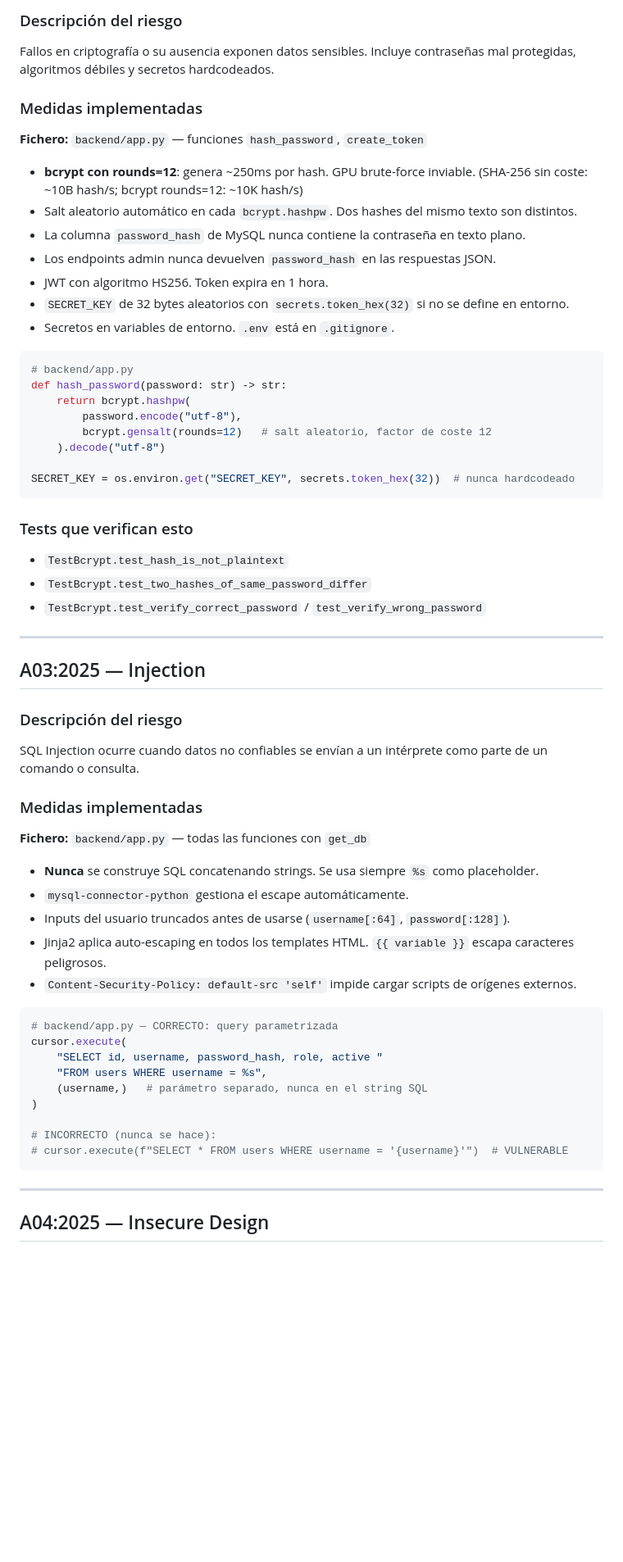
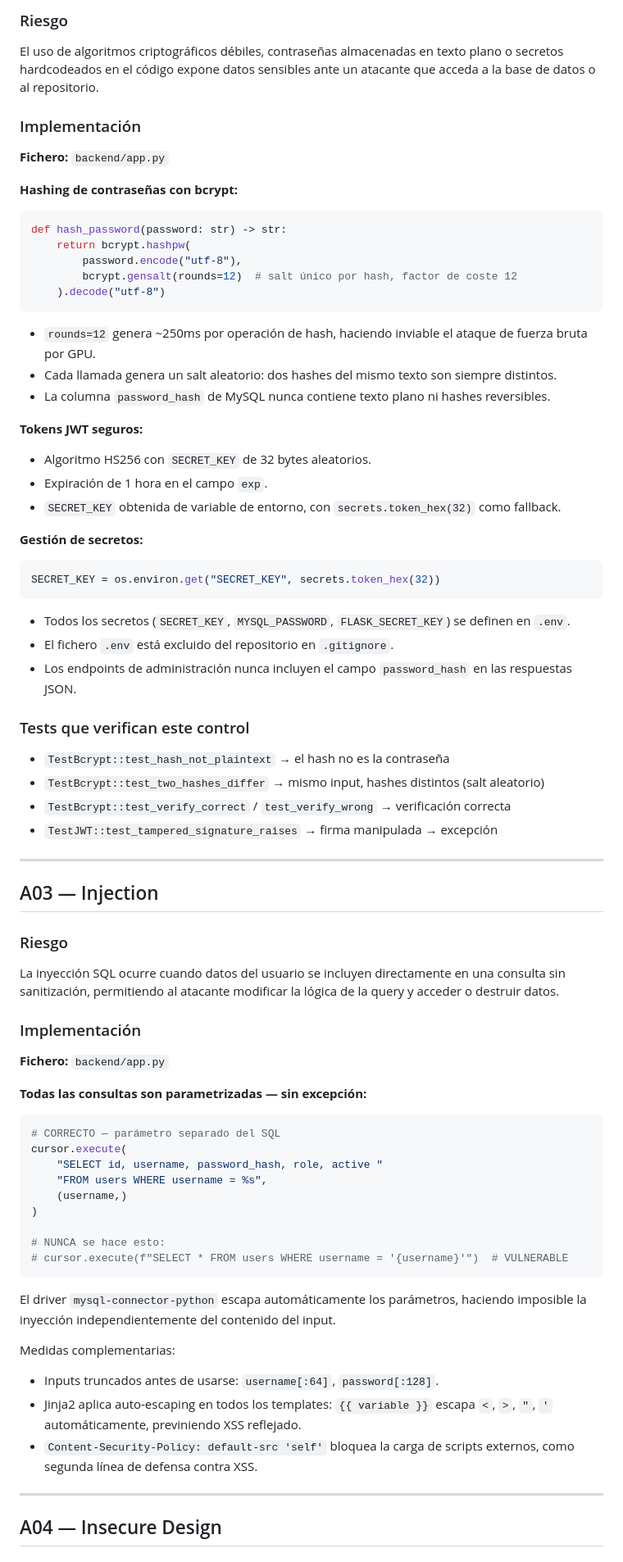
Before and after one commit to Ruben-CEU/Proyecto-PPS, a Markdown page: OWASP.md, the part around one of its changes. Shown at 82% size. Drawn GitHub-style; blank space fills up the shorter version.

````diff
--- a/OWASP.md
+++ b/OWASP.md
@@ -65,65 +73,75 @@ def admin_required(f):
 
-### Descripción del riesgo
-Fallos en criptografía o su ausencia exponen datos sensibles. Incluye contraseñas mal protegidas, algoritmos débiles y secretos hardcodeados.
+### Riesgo
+El uso de algoritmos criptográficos débiles, contraseñas almacenadas en texto plano o secretos hardcodeados en el código expone datos sensibles ante un atacante que acceda a la base de datos o al repositorio.
 
-### Medidas implementadas
+### Implementación
 
-**Fichero:** `backend/app.py` — funciones `hash_password`, `create_token`
+**Fichero:** `backend/app.py`
 
-- **bcrypt con rounds=12**: genera ~250ms por hash. GPU brute-force inviable. (SHA-256 sin coste: ~10B hash/s; bcrypt rounds=12: ~10K hash/s)
-- Salt aleatorio automático en cada `bcrypt.hashpw`. Dos hashes del mismo texto son distintos.
-- La columna `password_hash` de MySQL nunca contiene la contraseña en texto plano.
-- Los endpoints admin nunca devuelven `password_hash` en las respuestas JSON.
-- JWT con algoritmo HS256. Token expira en 1 hora.
-- `SECRET_KEY` de 32 bytes aleatorios con `secrets.token_hex(32)` si no se define en entorno.
-- Secretos en variables de entorno. `.env` está en `.gitignore`.
-
+**Hashing de contraseñas con bcrypt:**
 ```python
-# backend/app.py
 def hash_password(password: str) -> str:
     return bcrypt.hashpw(
         password.encode("utf-8"),
-        bcrypt.gensalt(rounds=12)   # salt aleatorio, factor de coste 12
+        bcrypt.gensalt(rounds=12)  # salt único por hash, factor de coste 12
     ).decode("utf-8")
-
-SECRET_KEY = os.environ.get("SECRET_KEY", secrets.token_hex(32))  # nunca hardcodeado
 ```
 
-### Tests que verifican esto
-- `TestBcrypt.test_hash_is_not_plaintext`
-- `TestBcrypt.test_two_hashes_of_same_password_differ`
-- `TestBcrypt.test_verify_correct_password` / `test_verify_wrong_password`
+- `rounds=12` genera ~250ms por operación de hash, haciendo inviable el ataque de fuerza bruta por GPU.
+- Cada llamada genera un salt aleatorio: dos hashes del mismo texto son siempre distintos.
+- La columna `password_hash` de MySQL nunca contiene texto plano ni hashes reversibles.
+
+**Tokens JWT seguros:**
+- Algoritmo HS256 con `SECRET_KEY` de 32 bytes aleatorios.
+- Expiración de 1 hora en el campo `exp`.
+- `SECRET_KEY` obtenida de variable de entorno, con `secrets.token_hex(32)` como fallback.
+
+**Gestión de secretos:**
+```python
+SECRET_KEY = os.environ.get("SECRET_KEY", secrets.token_hex(32))
+```
+- Todos los secretos (`SECRET_KEY`, `MYSQL_PASSWORD`, `FLASK_SECRET_KEY`) se definen en `.env`.
+- El fichero `.env` está excluido del repositorio en `.gitignore`.
+- Los endpoints de administración nunca incluyen el campo `password_hash` en las respuestas JSON.
+
+### Tests que verifican este control
+- `TestBcrypt::test_hash_not_plaintext` → el hash no es la contraseña
+- `TestBcrypt::test_two_hashes_differ` → mismo input, hashes distintos (salt aleatorio)
+- `TestBcrypt::test_verify_correct` / `test_verify_wrong` → verificación correcta
+- `TestJWT::test_tampered_signature_raises` → firma manipulada → excepción
 
 ---
 
-## A03:2025 — Injection
+## A03 — Injection
 
-### Descripción del riesgo
-SQL Injection ocurre cuando datos no confiables se envían a un intérprete como parte de un comando o consulta.
+### Riesgo
+La inyección SQL ocurre cuando datos del usuario se incluyen directamente en una consulta sin sanitización, permitiendo al atacante modificar la lógica de la query y acceder o destruir datos.
 
-### Medidas implementadas
+### Implementación
 
-**Fichero:** `backend/app.py` — todas las funciones con `get_db`
+**Fichero:** `backend/app.py`
 
-- **Nunca** se construye SQL concatenando strings. Se usa siempre `%s` como placeholder.
-- `mysql-connector-python` gestiona el escape automáticamente.
-- Inputs del usuario truncados antes de usarse (`username[:64]`, `password[:128]`).
-- Jinja2 aplica auto-escaping en todos los templates HTML. `{{ variable }}` escapa caracteres peligrosos.
-- `Content-Security-Policy: default-src 'self'` impide cargar scripts de orígenes externos.
-
+**Todas las consultas son parametrizadas — sin excepción:**
 ```python
-# backend/app.py — CORRECTO: query parametrizada
+# CORRECTO — parámetro separado del SQL
 cursor.execute(
     "SELECT id, username, password_hash, role, active "
     "FROM users WHERE username = %s",
-    (username,)   # parámetro separado, nunca en el string SQL
+    (username,)
 )
 
-# INCORRECTO (nunca se hace):
+# NUNCA se hace esto:
 # cursor.execute(f"SELECT * FROM users WHERE username = '{username}'")  # VULNERABLE
 ```
 
+El driver `mysql-connector-python` escapa automáticamente los parámetros, haciendo imposible la inyección independientemente del contenido del input.
+
+Medidas complementarias:
+- Inputs truncados antes de usarse: `username[:64]`, `password[:128]`.
+- Jinja2 aplica auto-escaping en todos los templates: `{{ variable }}` escapa `<`, `>`, `"`, `'` automáticamente, previniendo XSS reflejado.
+- `Content-Security-Policy: default-src 'self'` bloquea la carga de scripts externos, como segunda línea de defensa contra XSS.
+
 ---
 
-## A04:2025 — Insecure Design
+## A04 — Insecure Design
 
````
Also changed, not shown: other parts of OWASP.md (+194 -140 lines).
